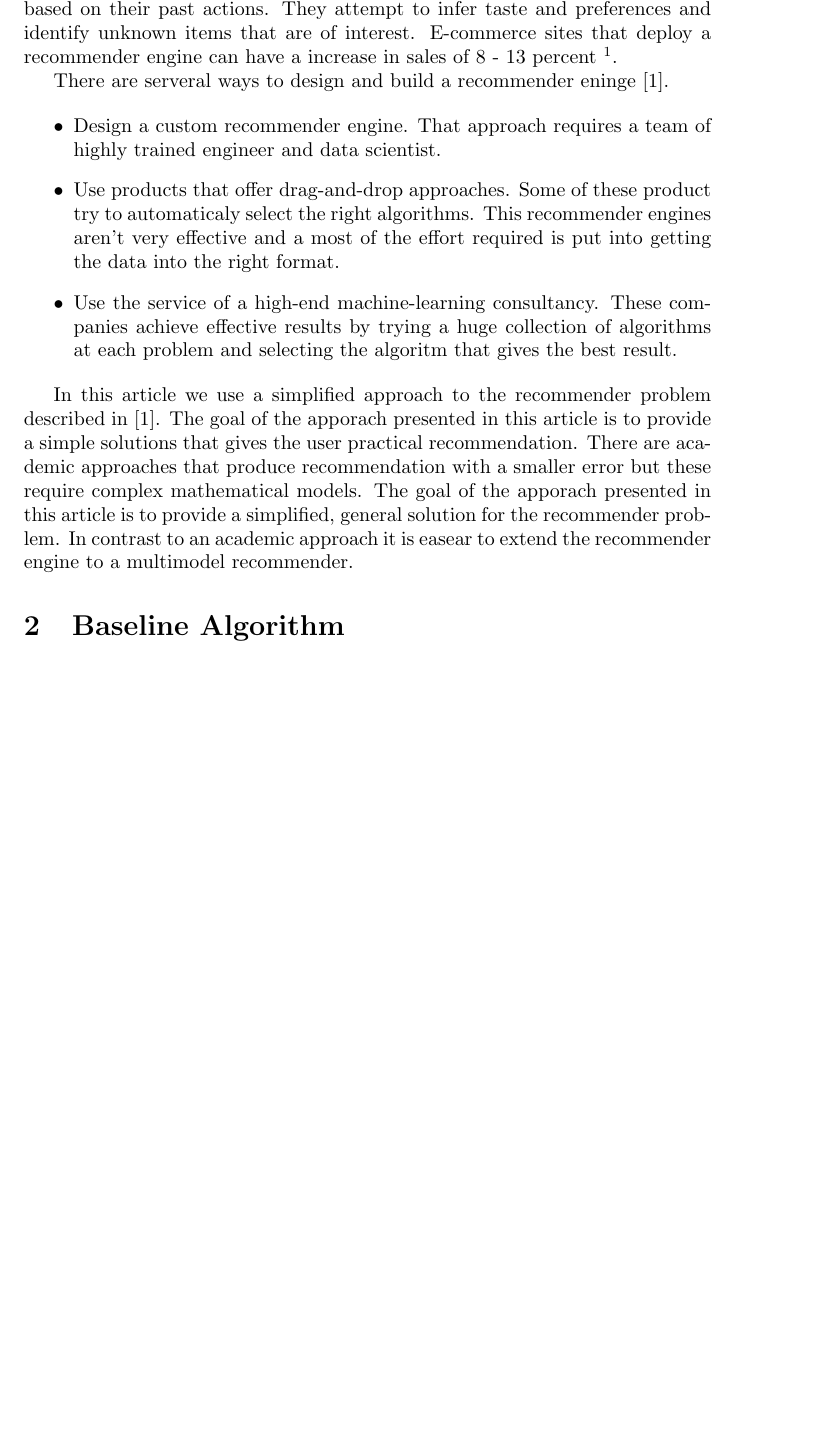
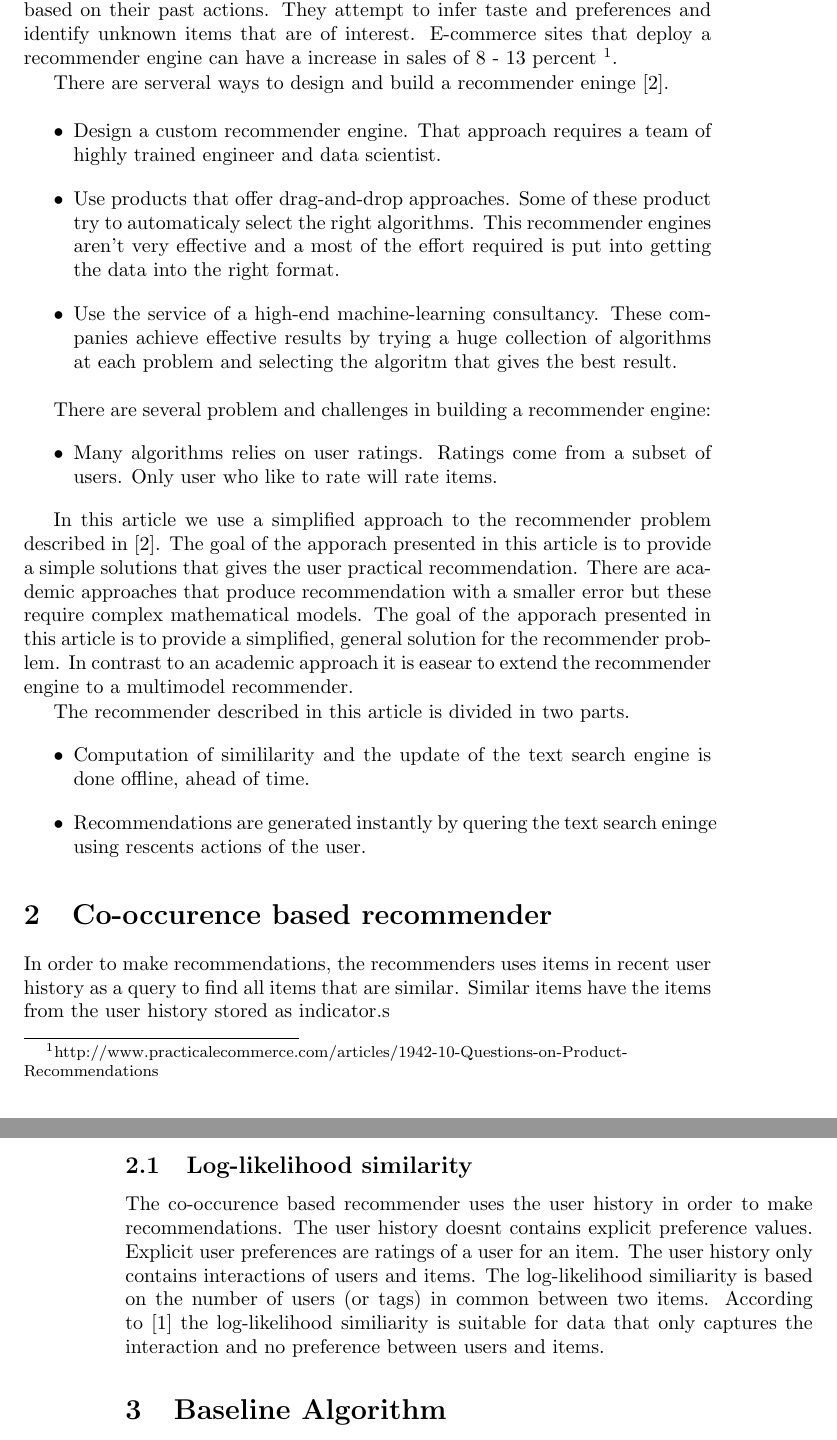
Before and after one commit to Hofmaier/comstock, a LaTeX document (tex/master.tex): part of page 1 of 3 before the commit and two parts of pages 1 and 2 of 4 after it, the two joined at a grey line, cut so that both start at the same text, the shorter picture padded with empty space. Compiled offline with pdfLaTeX.

Commit message:
llr beschrieben

```diff
--- a/tex/master.tex
+++ b/tex/master.tex
@@ -12,7 +12,7 @@
 Recommender engines are services that recommend articles (items) to users based on their past actions. They attempt to infer taste and preferences and identify unknown items that are of interest.
 E-commerce sites that deploy a recommender engine can have a increase in sales of 8 - 13 percent \footnote{http://www.practicalecommerce.com/articles/1942-10-Questions-on-Product-Recommendations}.
 
-There are serveral ways to design and build a recommender eninge \cite{Dunning}.
+There are serveral ways to design and build a recommender eninge \cite{Dunning14}.
 
 \begin{itemize}
 \item Design a custom recommender engine. That approach requires a team of highly trained engineer and data scientist.
@@ -20,7 +20,28 @@ There are serveral ways to design and build a recommender eninge \cite{Dunning}.
 \item Use the service of a high-end machine-learning consultancy. These companies achieve effective results by trying a huge collection of algorithms at each problem and selecting the algoritm that gives the best result.
 \end{itemize}
 
-In this article we use a simplified approach to the recommender problem described in \cite{Dunning}. The goal of the apporach presented in this article is to provide a simple solutions that gives the user practical recommendation. There are academic approaches that produce recommendation with a smaller error but these require complex mathematical models. The goal of the apporach presented in this article is to provide a simplified, general solution for the recommender problem. In contrast to an academic approach it is easear to extend the recommender engine to a multimodel recommender.
+There are several problem and challenges in building a recommender engine:
+\begin{itemize}
+\item Many algorithms relies on user ratings. Ratings come from a subset of users. Only user who like to rate will rate items.
+\end{itemize}
+
+In this article we use a simplified approach to the recommender problem described in \cite{Dunning14}. The goal of the apporach presented in this article is to provide a simple solutions that gives the user practical recommendation. There are academic approaches that produce recommendation with a smaller error but these require complex mathematical models. The goal of the apporach presented in this article is to provide a simplified, general solution for the recommender problem. In contrast to an academic approach it is easear to extend the recommender engine to a multimodel recommender.
+
+The recommender described in this article is divided in two parts.
+\begin{itemize}
+\item Computation of simililarity and the update of the text search engine is done offline, ahead of time.
+\item Recommendations are generated instantly by quering the text search eninge using rescents actions of the user.
+\end{itemize}
+
+\section{Co-occurence based recommender}
+\label{sec:cooccurence}
+
+In order to make recommendations, the recommenders uses items in recent user history as a query to find all items that are similar. Similar items have the items from the user history stored as indicator.s
+
+\subsection{Log-likelihood similarity}
+\label{sec:llr}
+
+The co-occurence based recommender uses the user history in order to make recommendations. The user history doesnt contains explicit preference values. Explicit user preferences are ratings of a user for an item. The user history only contains interactions of users and items. The log-likelihood similiarity is based on the number of users (or tags) in common between two items. According to \cite{Dunning93} the log-likelihood similiarity is suitable for data that only captures the interaction and no preference between users and items.
 
 \section{Baseline Algorithm}
 \label{sec:baselinealgorithm}
```
Also changed, not shown: tex/a.bib (+11 -1 lines).
